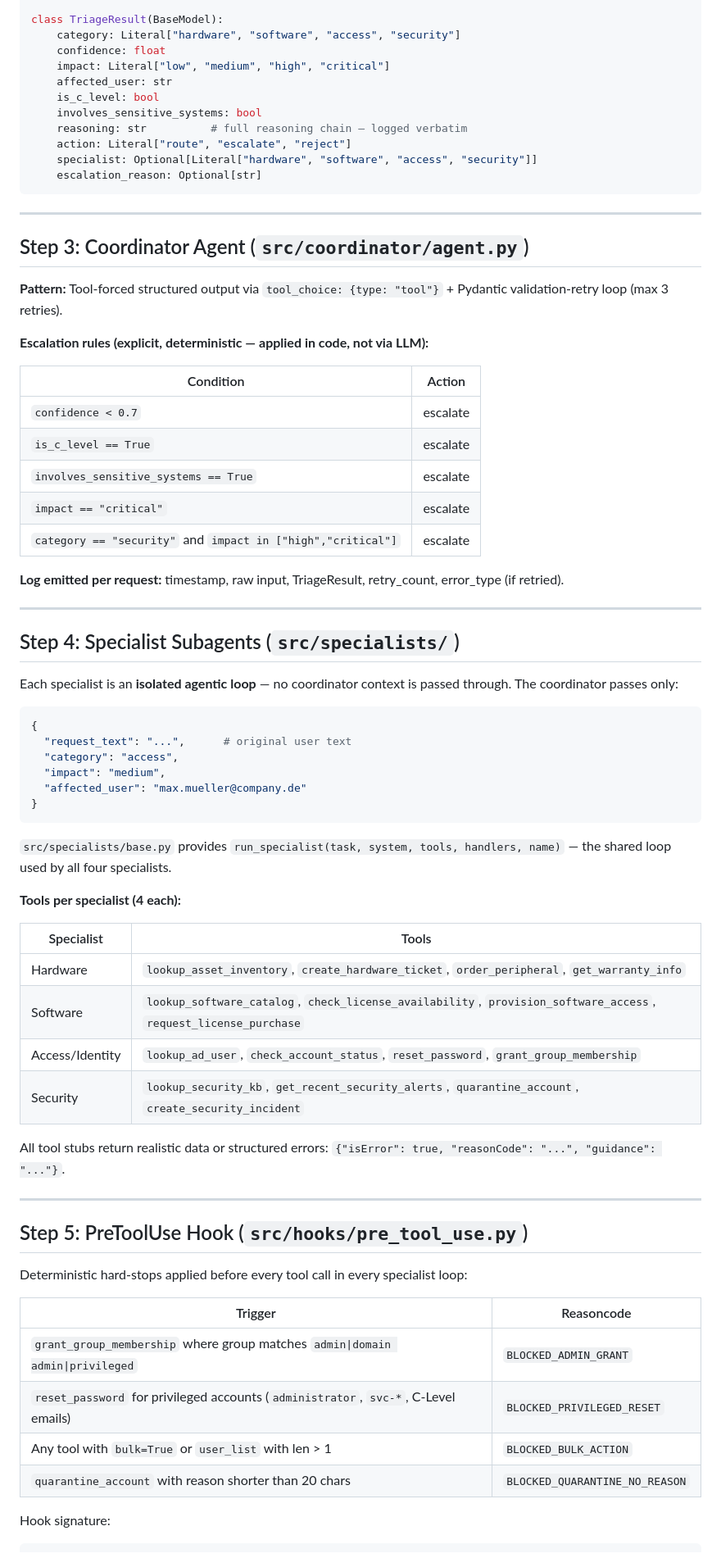
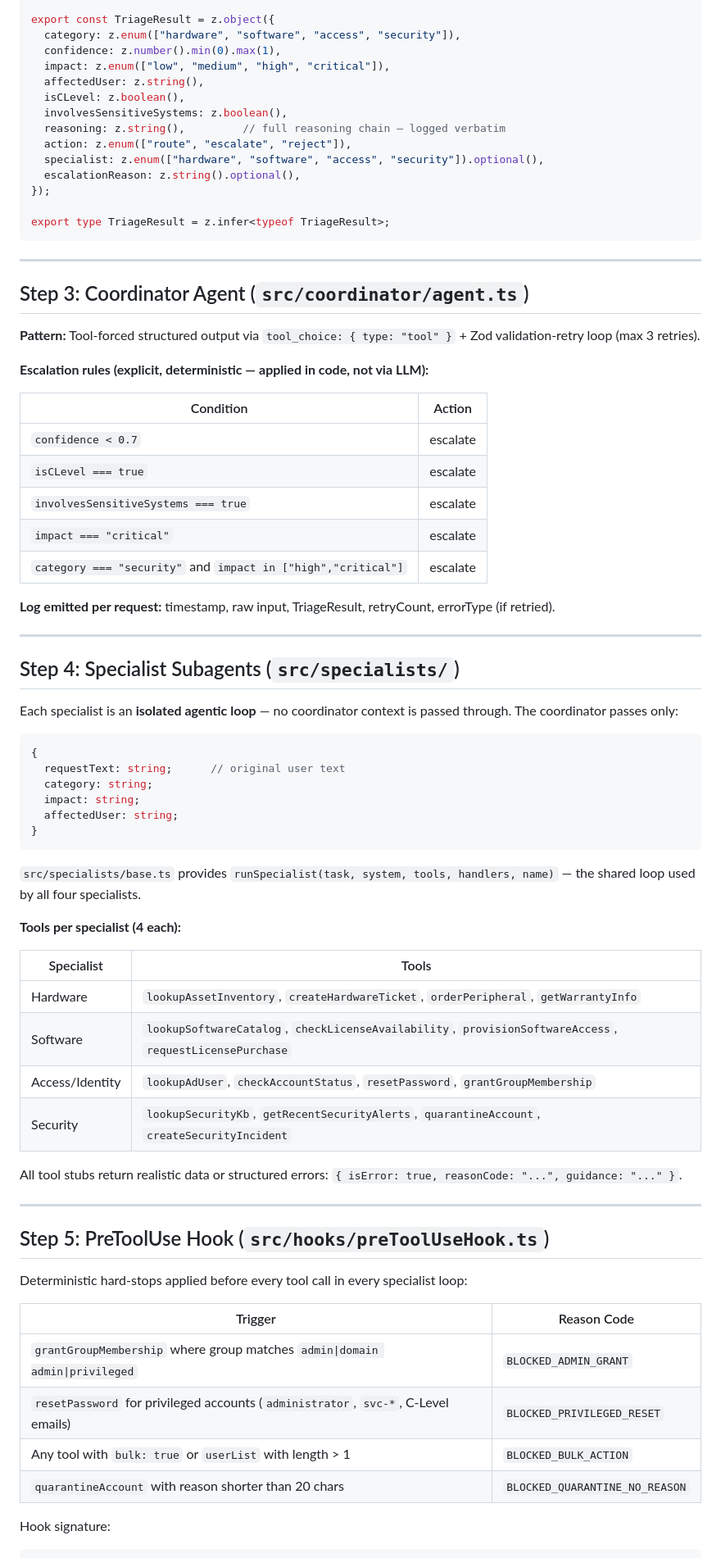
Before and after one commit to tobmaster/frank-says, a Markdown page: docs/implementation-plan.md, the part around one of its changes. Shown at 82% size. GitHub-like rendering.

````diff
--- a/docs/implementation-plan.md
+++ b/docs/implementation-plan.md
@@ -76,34 +85,37 @@ from typing import Literal, Optional
 
-class TriageResult(BaseModel):
-    category: Literal["hardware", "software", "access", "security"]
-    confidence: float
-    impact: Literal["low", "medium", "high", "critical"]
-    affected_user: str
-    is_c_level: bool
-    involves_sensitive_systems: bool
-    reasoning: str          # full reasoning chain — logged verbatim
-    action: Literal["route", "escalate", "reject"]
-    specialist: Optional[Literal["hardware", "software", "access", "security"]]
-    escalation_reason: Optional[str]
+export const TriageResult = z.object({
+  category: z.enum(["hardware", "software", "access", "security"]),
+  confidence: z.number().min(0).max(1),
+  impact: z.enum(["low", "medium", "high", "critical"]),
+  affectedUser: z.string(),
+  isCLevel: z.boolean(),
+  involvesSensitiveSystems: z.boolean(),
+  reasoning: z.string(),         // full reasoning chain — logged verbatim
+  action: z.enum(["route", "escalate", "reject"]),
+  specialist: z.enum(["hardware", "software", "access", "security"]).optional(),
+  escalationReason: z.string().optional(),
+});
+
+export type TriageResult = z.infer<typeof TriageResult>;
 ```
 
 ---
 
-## Step 3: Coordinator Agent (`src/coordinator/agent.py`)
+## Step 3: Coordinator Agent (`src/coordinator/agent.ts`)
 
-**Pattern:** Tool-forced structured output via `tool_choice: {type: "tool"}` + Pydantic validation-retry loop (max 3 retries).
+**Pattern:** Tool-forced structured output via `tool_choice: { type: "tool" }` + Zod validation-retry loop (max 3 retries).
 
 **Escalation rules (explicit, deterministic — applied in code, not via LLM):**
 
 | Condition | Action |
 |---|---|
 | `confidence < 0.7` | escalate |
-| `is_c_level == True` | escalate |
-| `involves_sensitive_systems == True` | escalate |
-| `impact == "critical"` | escalate |
-| `category == "security"` and `impact in ["high","critical"]` | escalate |
+| `isCLevel === true` | escalate |
+| `involvesSensitiveSystems === true` | escalate |
+| `impact === "critical"` | escalate |
+| `category === "security"` and `impact in ["high","critical"]` | escalate |
 
-**Log emitted per request:** timestamp, raw input, TriageResult, retry_count, error_type (if retried).
+**Log emitted per request:** timestamp, raw input, TriageResult, retryCount, errorType (if retried).
 
 ---
 
@@ -111,39 +123,39 @@ class TriageResult(BaseModel):
 
 Each specialist is an **isolated agentic loop** — no coordinator context is passed through. The coordinator passes only:
 
-```python
+```ts
 {
-  "request_text": "...",      # original user text
-  "category": "access",
-  "impact": "medium",
-  "affected_user": "max.mueller@company.de"
+  requestText: string;      // original user text
+  category: string;
+  impact: string;
+  affectedUser: string;
 }
 ```
 
-`src/specialists/base.py` provides `run_specialist(task, system, tools, handlers, name)` — the shared loop used by all four specialists.
+`src/specialists/base.ts` provides `runSpecialist(task, system, tools, handlers, name)` — the shared loop used by all four specialists.
 
 **Tools per specialist (4 each):**
 
 | Specialist | Tools |
 |---|---|
-| Hardware | `lookup_asset_inventory`, `create_hardware_ticket`, `order_peripheral`, `get_warranty_info` |
-| Software | `lookup_software_catalog`, `check_license_availability`, `provision_software_access`, `request_license_purchase` |
-| Access/Identity | `lookup_ad_user`, `check_account_status`, `reset_password`, `grant_group_membership` |
-| Security | `lookup_security_kb`, `get_recent_security_alerts`, `quarantine_account`, `create_security_incident` |
+| Hardware | `lookupAssetInventory`, `createHardwareTicket`, `orderPeripheral`, `getWarrantyInfo` |
+| Software | `lookupSoftwareCatalog`, `checkLicenseAvailability`, `provisionSoftwareAccess`, `requestLicensePurchase` |
+| Access/Identity | `lookupAdUser`, `checkAccountStatus`, `resetPassword`, `grantGroupMembership` |
+| Security | `lookupSecurityKb`, `getRecentSecurityAlerts`, `quarantineAccount`, `createSecurityIncident` |
 
-All tool stubs return realistic data or structured errors: `{"isError": true, "reasonCode": "...", "guidance": "..."}`.
+All tool stubs return realistic data or structured errors: `{ isError: true, reasonCode: "...", guidance: "..." }`.
 
 ---
 
-## Step 5: PreToolUse Hook (`src/hooks/pre_tool_use.py`)
+## Step 5: PreToolUse Hook (`src/hooks/preToolUseHook.ts`)
 
 Deterministic hard-stops applied before every tool call in every specialist loop:
 
-| Trigger | Reasoncode |
+| Trigger | Reason Code |
 |---|---|
-| `grant_group_membership` where group matches `admin\|domain admin\|privileged` | `BLOCKED_ADMIN_GRANT` |
-| `reset_password` for privileged accounts (`administrator`, `svc-*`, C-Level emails) | `BLOCKED_PRIVILEGED_RESET` |
-| Any tool with `bulk=True` or `user_list` with len > 1 | `BLOCKED_BULK_ACTION` |
-| `quarantine_account` with reason shorter than 20 chars | `BLOCKED_QUARANTINE_NO_REASON` |
+| `grantGroupMembership` where group matches `admin\|domain admin\|privileged` | `BLOCKED_ADMIN_GRANT` |
+| `resetPassword` for privileged accounts (`administrator`, `svc-*`, C-Level emails) | `BLOCKED_PRIVILEGED_RESET` |
+| Any tool with `bulk: true` or `userList` with length > 1 | `BLOCKED_BULK_ACTION` |
+| `quarantineAccount` with reason shorter than 20 chars | `BLOCKED_QUARANTINE_NO_REASON` |
 
 Hook signature:
````
Also changed, not shown: other parts of docs/implementation-plan.md (+58 -49 lines), CLAUDE.md (+20 -21 lines), README.md (+7 -7 lines).
